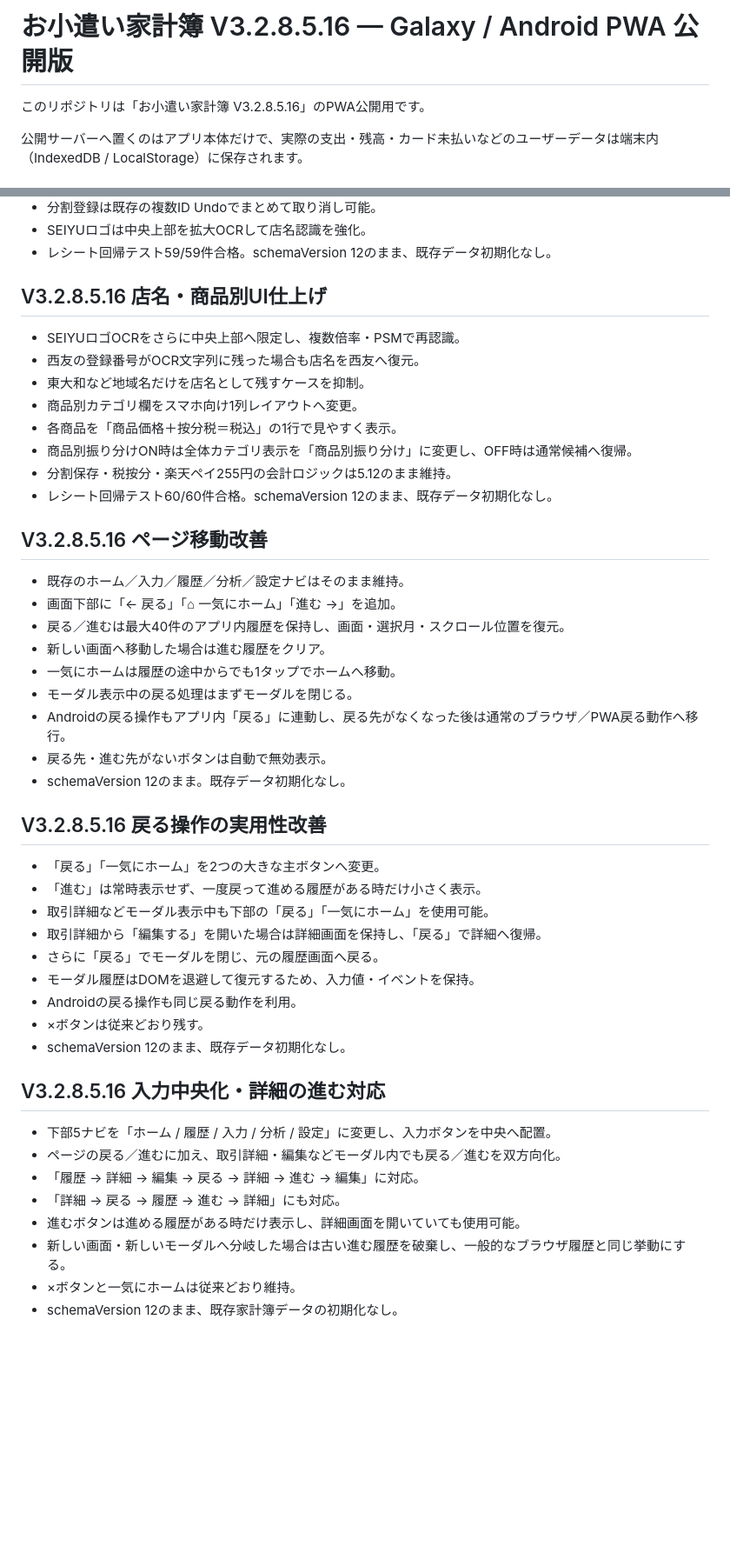
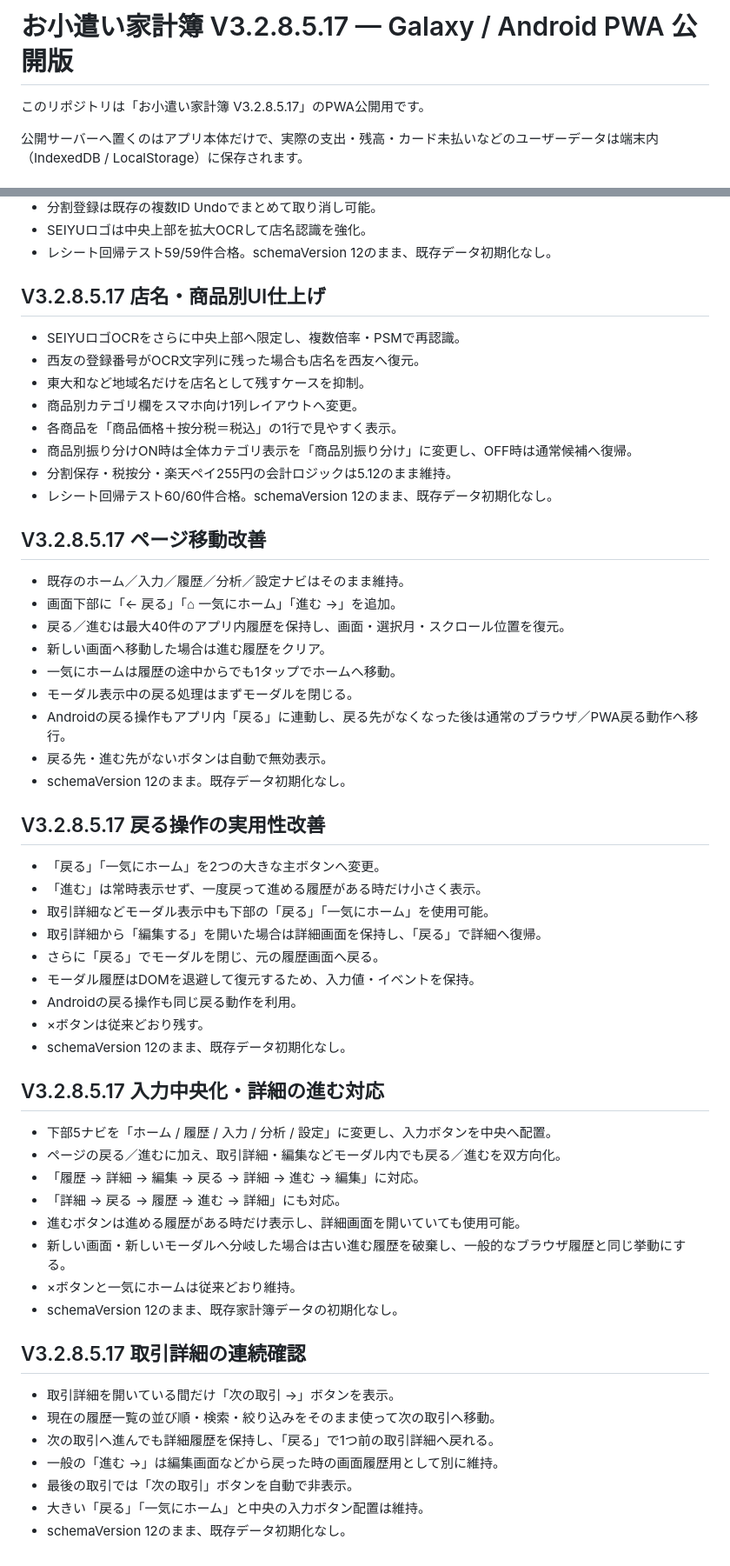
Before and after one commit to makemehappy71-alt/okozukai-pwa, a Markdown page: README.md, 2 parts joined by grey strips. Shown at 87% size. Drawn GitHub-style; blank space fills up the shorter version.

```diff
--- a/README.md
+++ b/README.md
@@ -1,6 +1,6 @@
-# お小遣い家計簿 V3.2.8.5.16 — Galaxy / Android PWA 公開版
+# お小遣い家計簿 V3.2.8.5.17 — Galaxy / Android PWA 公開版
 
-このリポジトリは「お小遣い家計簿 V3.2.8.5.16」のPWA公開用です。
+このリポジトリは「お小遣い家計簿 V3.2.8.5.17」のPWA公開用です。
 
 公開サーバーへ置くのはアプリ本体だけで、実際の支出・残高・カード未払いなどのユーザーデータは端末内（IndexedDB / LocalStorage）に保存されます。
 
@@ -208,7 +208,7 @@
 - レシート回帰テスト59/59件合格。schemaVersion 12のまま、既存データ初期化なし。
 
 
-## V3.2.8.5.16 店名・商品別UI仕上げ
+## V3.2.8.5.17 店名・商品別UI仕上げ
 
 - SEIYUロゴOCRをさらに中央上部へ限定し、複数倍率・PSMで再認識。
 - 西友の登録番号がOCR文字列に残った場合も店名を西友へ復元。
@@ -220,7 +220,7 @@
 - レシート回帰テスト60/60件合格。schemaVersion 12のまま、既存データ初期化なし。
 
 
-## V3.2.8.5.16 ページ移動改善
+## V3.2.8.5.17 ページ移動改善
 
 - 既存のホーム／入力／履歴／分析／設定ナビはそのまま維持。
 - 画面下部に「← 戻る」「⌂ 一気にホーム」「進む →」を追加。
@@ -233,7 +233,7 @@
 - schemaVersion 12のまま。既存データ初期化なし。
 
 
-## V3.2.8.5.16 戻る操作の実用性改善
+## V3.2.8.5.17 戻る操作の実用性改善
 
 - 「戻る」「一気にホーム」を2つの大きな主ボタンへ変更。
 - 「進む」は常時表示せず、一度戻って進める履歴がある時だけ小さく表示。
@@ -246,7 +246,7 @@
 - schemaVersion 12のまま、既存データ初期化なし。
 
 
-## V3.2.8.5.16 入力中央化・詳細の進む対応
+## V3.2.8.5.17 入力中央化・詳細の進む対応
 
 - 下部5ナビを「ホーム / 履歴 / 入力 / 分析 / 設定」に変更し、入力ボタンを中央へ配置。
 - ページの戻る／進むに加え、取引詳細・編集などモーダル内でも戻る／進むを双方向化。
@@ -256,3 +256,14 @@
 - 新しい画面・新しいモーダルへ分岐した場合は古い進む履歴を破棄し、一般的なブラウザ履歴と同じ挙動にする。
 - ×ボタンと一気にホームは従来どおり維持。
 - schemaVersion 12のまま、既存家計簿データの初期化なし。
+
+
+## V3.2.8.5.17 取引詳細の連続確認
+
+- 取引詳細を開いている間だけ「次の取引 →」ボタンを表示。
+- 現在の履歴一覧の並び順・検索・絞り込みをそのまま使って次の取引へ移動。
+- 次の取引へ進んでも詳細履歴を保持し、「戻る」で1つ前の取引詳細へ戻れる。
+- 一般の「進む →」は編集画面などから戻った時の画面履歴用として別に維持。
+- 最後の取引では「次の取引」ボタンを自動で非表示。
+- 大きい「戻る」「一気にホーム」と中央の入力ボタン配置は維持。
+- schemaVersion 12のまま、既存データ初期化なし。
```
Also changed, not shown: other parts of README.md (+15 -15 lines).
